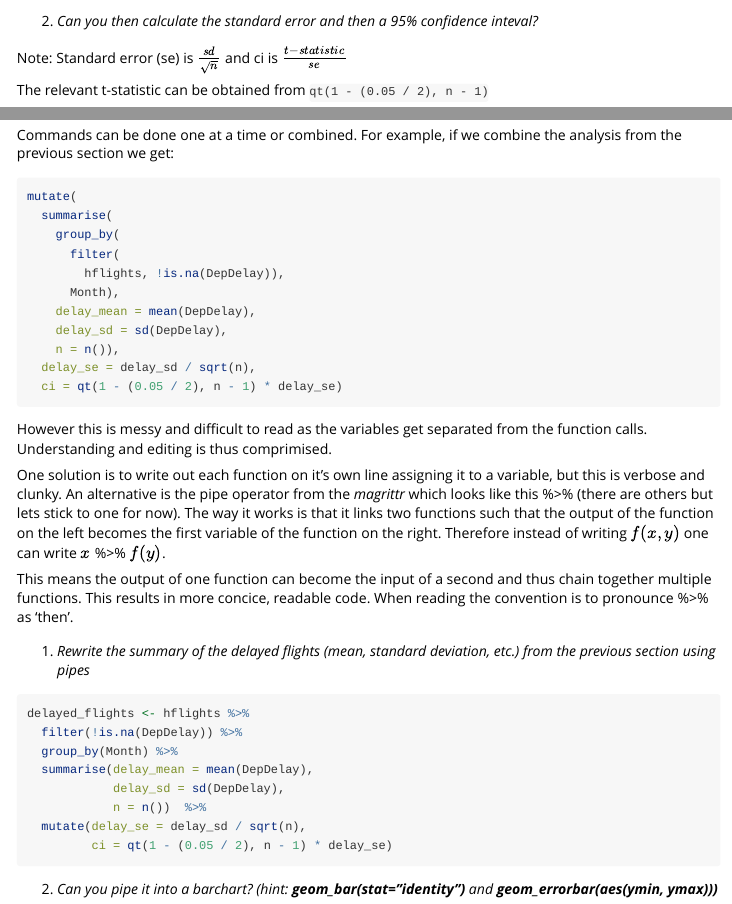
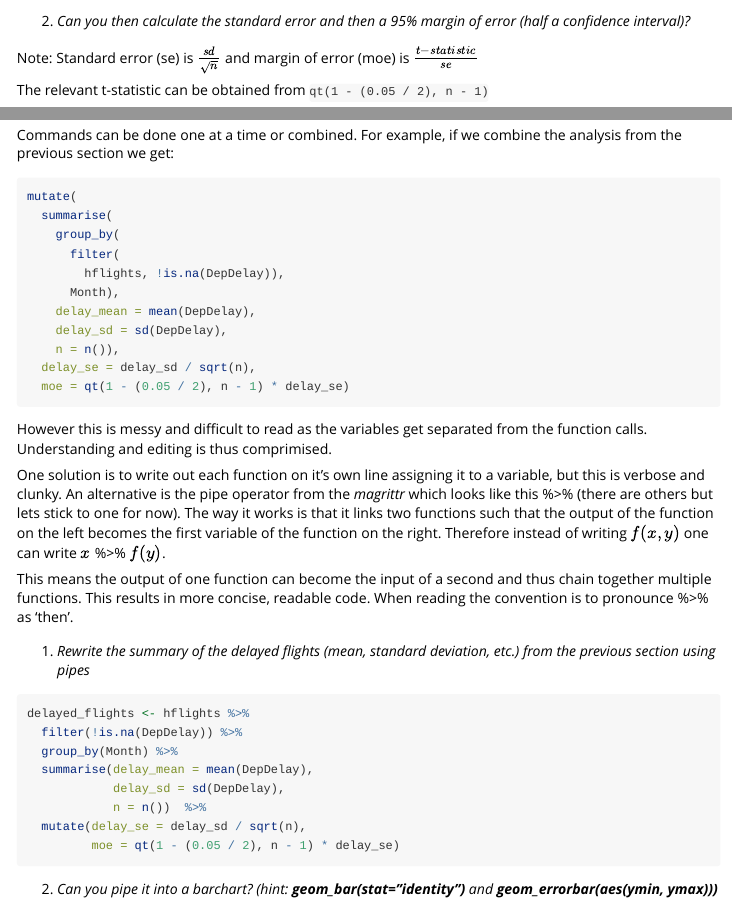
Before and after one commit to G-Thomson/IntermediateR, an R Markdown document (vignettes/data_manipulation_and_visualisation.Rmd): the page in a window 1100 px wide, from 10880 px down, and a second part further down, joined at a grey line. Rendered offline with R 4.5, knitr and Pandoc, with nearby package versions; some code elsewhere in the file could not run offline; long lines of code are wrapped.

Commit message:
Switch ci for moe

````diff
--- a/vignettes/data_manipulation_and_visualisation.Rmd
+++ b/vignettes/data_manipulation_and_visualisation.Rmd
@@ -324,9 +324,9 @@ delayed_flights <- summarise(delayed_flights, delay_mean = mean(DepDelay),
 delayed_flights
 ```
 
-2. *Can you then calculate the standard error and then a 95% confidence inteval?*
+2. *Can you then calculate the standard error and then a 95% margin of error (half a confidence interval)?*
 
-Note: Standard error (se) is $\frac{sd}{\sqrt{n}}$ and ci is $\frac{t-statistic}{se}$
+Note: Standard error (se) is $\frac{sd}{\sqrt{n}}$ and margin of error (moe) is $\frac{t-statistic}{se}$
 
 The relevant t-statistic can be obtained from `qt(1 - (0.05 / 2), n - 1)`
 
@@ -354,7 +354,7 @@ mutate(
     delay_sd = sd(DepDelay),
     n = n()),
   delay_se = delay_sd / sqrt(n),
-  ci = qt(1 - (0.05 / 2), n - 1) * delay_se)
+  moe = qt(1 - (0.05 / 2), n - 1) * delay_se)
 ```
 
 However this is messy and difficult to read as the variables get separated from the function calls. Understanding and editing is thus comprimised.
@@ -362,7 +362,7 @@ However this is messy and difficult to read as the variables get separated from
 One solution is to write out each function on it's own line assigning it to a variable, but this is verbose and clunky. An alternative is the pipe operator from the *magrittr* which looks like this %>% (there are others but lets stick to one for now). The way it works is that it links two functions such that the output of the function on the left becomes the first variable of the function on the right. Therefore instead of writing $f(x, y)$ one can write $x$ %>% $f(y)$.
 
 This means the output of one function can become the input of a second and thus chain together multiple
-functions. This results in more concice, readable code. When reading the convention is to pronounce %>% as 'then'.
+functions. This results in more concise, readable code. When reading the convention is to pronounce %>% as 'then'.
 
 1. *Rewrite the summary of the delayed flights (mean, standard deviation, etc.) from the previous section using pipes*
 
@@ -374,7 +374,7 @@ delayed_flights <- hflights %>%
             delay_sd = sd(DepDelay),
             n = n())  %>%
   mutate(delay_se = delay_sd / sqrt(n),
-         ci = qt(1 - (0.05 / 2), n - 1) * delay_se)
+         moe = qt(1 - (0.05 / 2), n - 1) * delay_se)
 ```
 
 
````
Also changed, not shown: vignettes/data_manipulation_and_visualisation.Rmd (4 more changed lines).
